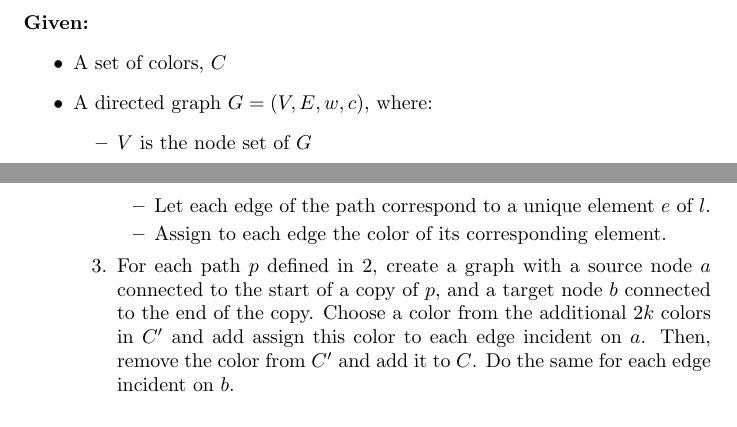
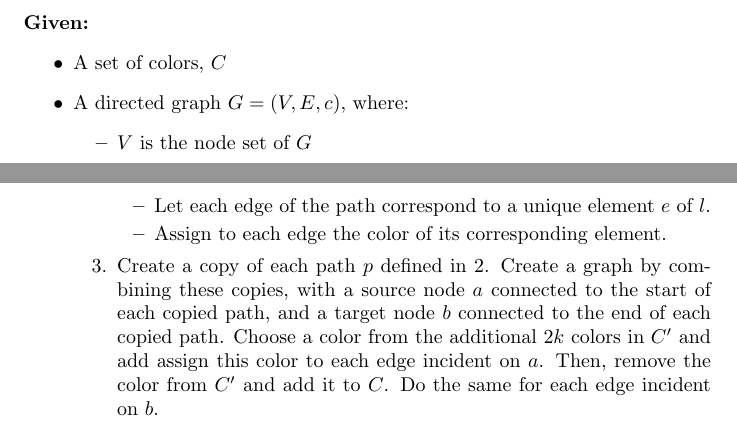
Before and after one commit to mitchwagner/proofs, a LaTeX document (color-disjoint-path/proof.tex): two parts of page 1 of 2, joined at a grey line, cut so that both start at the same text. Compiled offline with pdfLaTeX.

Commit message:
rephrase

```diff
--- a/color-disjoint-path/proof.tex
+++ b/color-disjoint-path/proof.tex
@@ -9,7 +9,7 @@
     \begin{itemize}
       \item A set of colors, $C$
 
-      \item A directed graph $G=(V,E,w,c)$, where:
+      \item A directed graph $G=(V,E,c)$, where:
         \begin{itemize}
           \item $V$ is the node set of $G$
           \item $E$ is the edge set of $G$
@@ -59,12 +59,13 @@
             element.
           \end{itemize}
 
-        \item \label{component} For each path $p$ defined in
-        \ref{paths}, create a graph with a source node $a$ connected
-        to the start of a copy of $p$, and a target node $b$ connected
-        to the end of the copy. Choose a color from the additional
-        $2k$ colors in $C'$ and add assign this color to each edge
-        incident on $a$. Then, remove the color from $C'$ and add it
-        to $C$. Do the same for each edge incident on $b$.
+        \item \label{component} Create a copy of each path $p$ defined in
+        \ref{paths}. Create a graph by combining these copies, with a
+        source node $a$ connected to the start of each copied path, and a
+        target node $b$ connected to the end of each copied path.
+        Choose a color from the additional $2k$ colors in $C'$ and add
+        assign this color to each edge incident on $a$. Then, remove
+        the color from $C'$ and add it to $C$. Do the same for each
+        edge incident on $b$.
 
         \item Repeat the process described in \ref{component} $k$
```
Also changed, not shown: color-disjoint-path/proof.tex (10 more changed lines).
